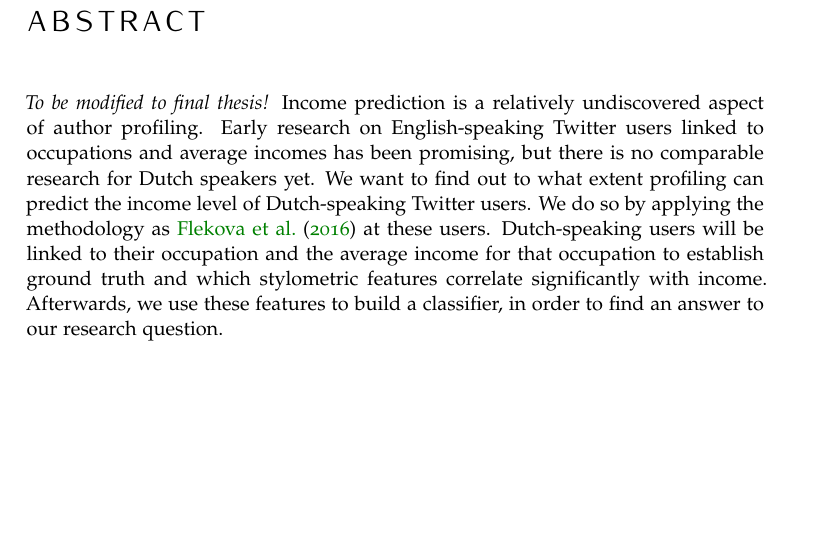
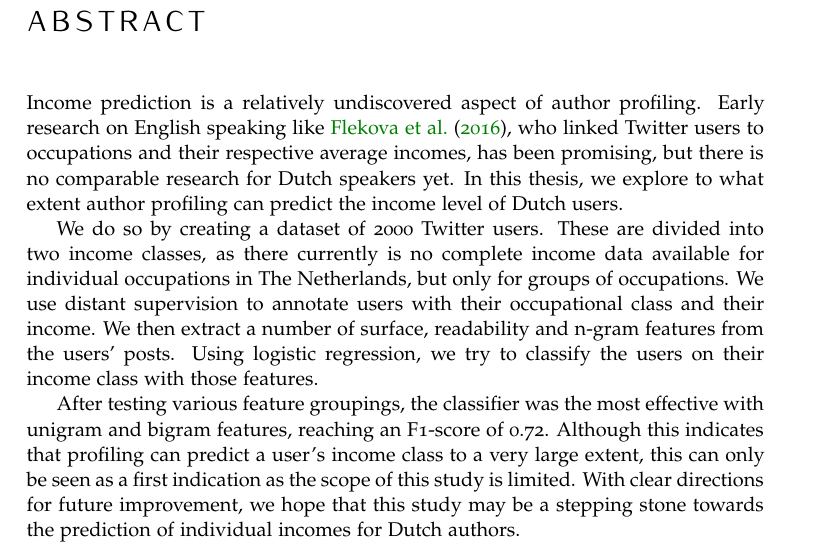
Before and after one commit to leonmelein/ba_thesis, a LaTeX thesis (writing/thesis/thesis-IK.tex): part of page 2 of 20, cut so that both start at the same text, the shorter picture padded with empty space. Compiled offline with pdfLaTeX.

Commit message:
Added Abstract

```diff
--- a/writing/thesis/thesis-IK.tex
+++ b/writing/thesis/thesis-IK.tex
@@ -109,9 +109,11 @@ Supervisor: B. Plank
 \chapter*{Abstract}
 \markboth{Abstract}{Abstract}
 \addcontentsline{toc}{chapter}{Abstract}
-\textit{To be modified to final thesis!}
-Income prediction is a relatively undiscovered aspect of author profiling. Early research on English-speaking Twitter users linked to occupations and average incomes has been promising, but there is no comparable research for Dutch speakers yet. We want to find out to what extent profiling can predict the income level of Dutch-speaking Twitter users. We do so by applying the methodology as \citet{flekova} at these users. Dutch-speaking users will be linked to their occupation and the average income for that occupation to establish ground truth and which stylometric features correlate significantly with income. Afterwards, we use these features to build a classifier, in order to find an answer to our research question.
+Income prediction is a relatively undiscovered aspect of author profiling. Early research on English speaking like \citet{flekova}, who linked Twitter users  to occupations and their respective average incomes, has been promising, but there is no comparable research for Dutch speakers yet. In this thesis, we explore to what extent author profiling can predict the income level of Dutch users.
 
+We do so by creating a dataset of 2000 Twitter users. These are divided into two income classes, as there currently is no complete income data available for individual occupations in The Netherlands, but only for groups of occupations. We use distant supervision to annotate users with their occupational class and their income. We then extract a number of surface, readability and n-gram features from the users' posts. Using logistic regression, we try to classify the users on their income class with those features.
+
+After testing various feature groupings, the classifier was the most effective with unigram and bigram features, reaching an F1-score of 0.72. Although this indicates that  profiling can predict a user's income class to a very large extent, this can only be seen as a first indication as the scope of this study is limited. With clear directions for future improvement, we hope that this study may be a stepping stone towards the prediction of individual incomes for Dutch authors.
 
 %----------------------------------------------------------------------------------------
 %	TABLE OF CONTENTS & LISTS OF FIGURES AND TABLES
```
Also changed, not shown: writing/thesis/thesis-IK.pdf.
